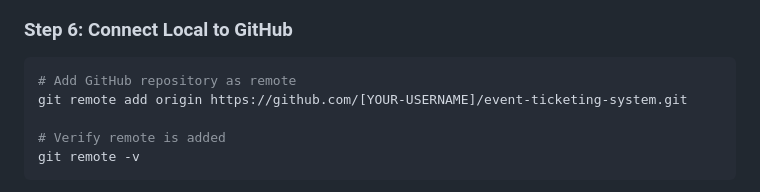
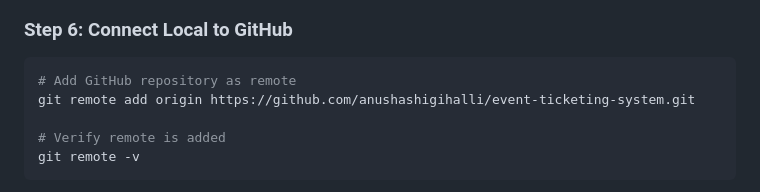
Before and after one commit to anushashigihalli/event-ticketing-system, a Markdown page: GIT_COMMANDS.md, the part around one of its changes. GitHub-like rendering.

````diff
--- a/GIT_COMMANDS.md
+++ b/GIT_COMMANDS.md
@@ -70,7 +70,7 @@ gh repo create event-ticketing-system --public --source=. --remote=origin
 ### Step 6: Connect Local to GitHub
 ```bash
 # Add GitHub repository as remote
-git remote add origin https://github.com/[YOUR-USERNAME]/event-ticketing-system.git
+git remote add origin https://github.com/anushashigihalli/event-ticketing-system.git
 
 # Verify remote is added
 git remote -v
````
Also changed, not shown: other parts of GIT_COMMANDS.md (+5 -5 lines).
